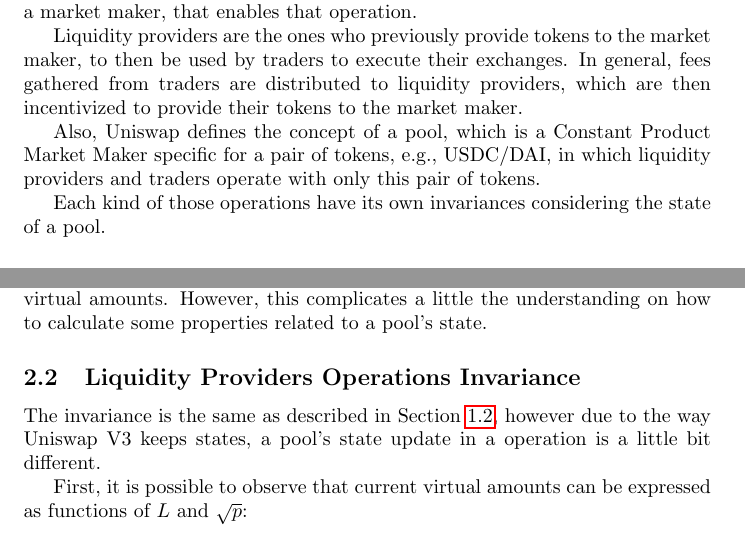
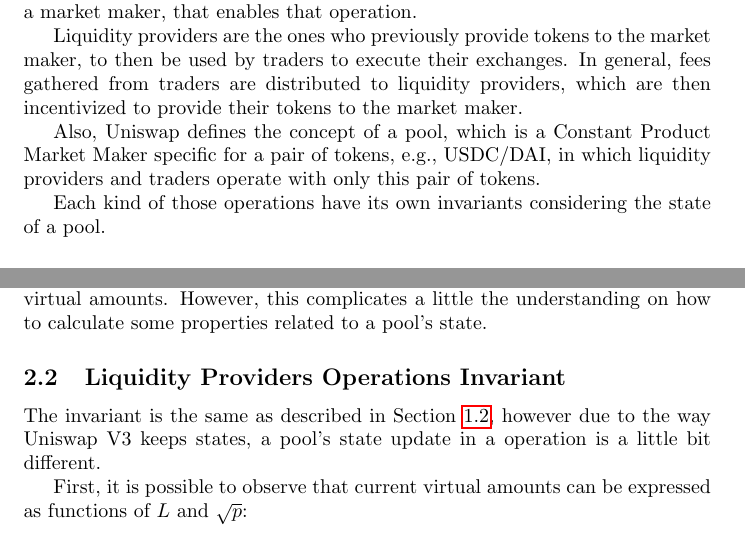
Before and after one commit to diegoximenes/uniswap_analysis, a LaTeX document (uniswap_tour.tex): two parts of pages 1 and 4 of 6, joined at a grey line, cut so that both start at the same text. The pictures show the PDF file uniswap_tour.pdf that the author committed with the source.

Commit message:
change invariance to invariant

```diff
--- a/uniswap_tour.tex
+++ b/uniswap_tour.tex
@@ -33,8 +33,8 @@ In general, fees gathered from traders are distributed to liquidity providers, w
 
 Also, Uniswap defines the concept of a pool, which is a Constant Product Market Maker specific for a pair of tokens, e.g., USDC/DAI, in which liquidity providers and traders operate with only this pair of tokens.
 
-Each kind of those operations have its own invariances considering the state of a pool.
+Each kind of those operations have its own invariants considering the state of a pool.
 
-\subsection{Traders Operations Invariance}
-\label{section:traders_invariance}
+\subsection{Traders Operations Invariant}
+\label{section:traders_invariant}
 
@@ -57,6 +57,6 @@ This invariance means that, if a trader wants to get a certain amount $\Delta_x$
     \end{split}
 \end{equation}
 
-\subsection{Liquidity Providers Operations Invariance}
-\label{section:liquidity_providers_invariance}
+\subsection{Liquidity Providers Operations Invariant}
+\label{section:liquidity_providers_invariant}
 
@@ -95,5 +95,5 @@ Then, considering that $x$ and $y$ moves in opposite directions, i.e., when $x$
     p=-\frac{dy}{dx}=\frac{k}{x^2}=\frac{y}{x}
 \end{equation}
 
-The liquidity providers operations invariance relies on the fact that the price of a pool shouldn't vary when liquidity is added to or removed from a pool.
+The liquidity providers operations invariant relies on the fact that the price of a pool shouldn't vary when liquidity is added to or removed from a pool.
 The price should only fluctuate due to the supply and demand influenced by traders.
@@ -156,9 +156,9 @@ The reason behind this decision was convenience due to only one of those two val
 According to Uniswap V3 white paper this can also avoid some rounding issues that could arise due to tracking virtual amounts.
 However, this complicates a little the understanding on how to calculate some properties related to a pool's state.
 
-\subsection{Liquidity Providers Operations Invariance}
+\subsection{Liquidity Providers Operations Invariant}
 
-The invariance is the same as described in Section \ref{section:liquidity_providers_invariance}, however due to the way Uniswap V3 keeps states, a pool's state update in a operation is a little bit different.
+The invariant is the same as described in Section \ref{section:liquidity_providers_invariant}, however due to the way Uniswap V3 keeps states, a pool's state update in a operation is a little bit different.
 
 First, it is possible to observe that current virtual amounts can be expressed as functions of $L$ and $\sqrt{p}$:
 
```
Also changed, not shown: uniswap_tour.pdf, uniswap_tour.tex (12 more changed lines).
